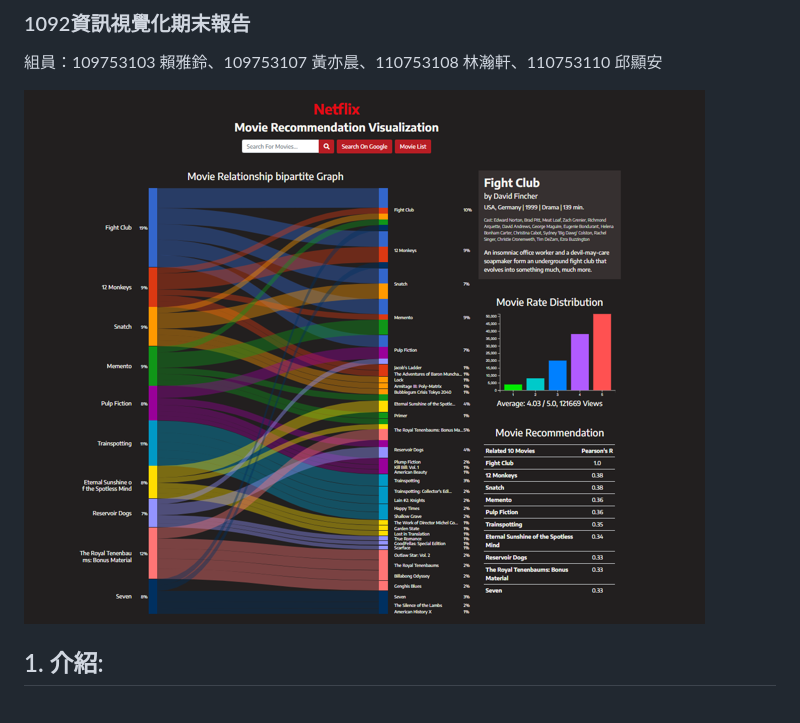
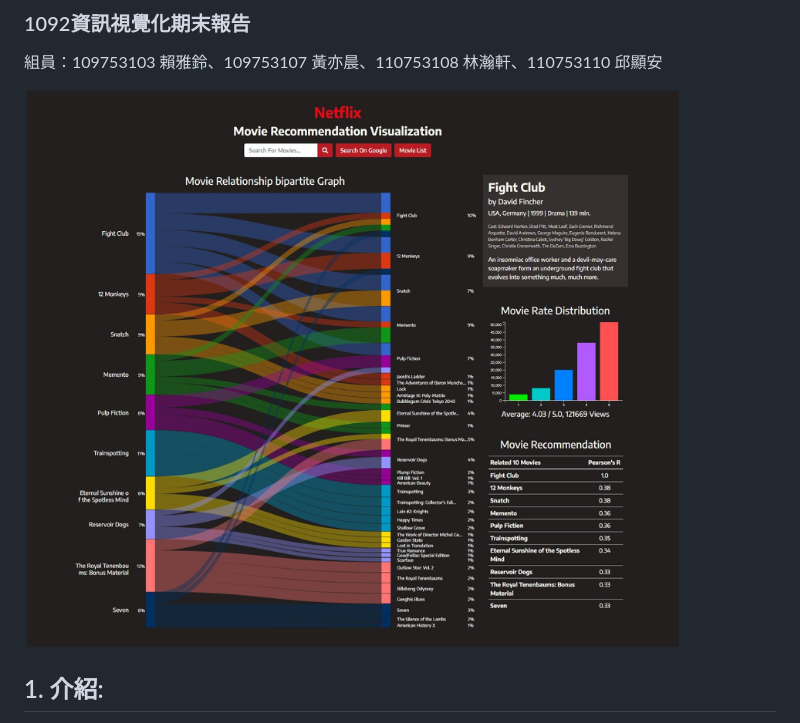
Before and after one commit to ych1997/Netflix-Movie-Recommendation-Visualization, a Markdown page: README.md, the part around the change. Rendered like a GitHub page.

```diff
--- a/README.md
+++ b/README.md
@@ -4,7 +4,7 @@
 組員：109753103 賴雅鈴、109753107 黃亦晨、110753108 林瀚軒、110753110 邱顯安
 
 
-![image](https://github.com/ych1997/Netflix-Movie-Recommendation-Visualization/blob/main/image/%E5%9C%96%E7%89%876.png)
+![image](https://github.com/ych1997/Netflix-Movie-Recommendation-Visualization/blob/main/image/圖片7.png)
 
 ## 1. 介紹:
 
```
